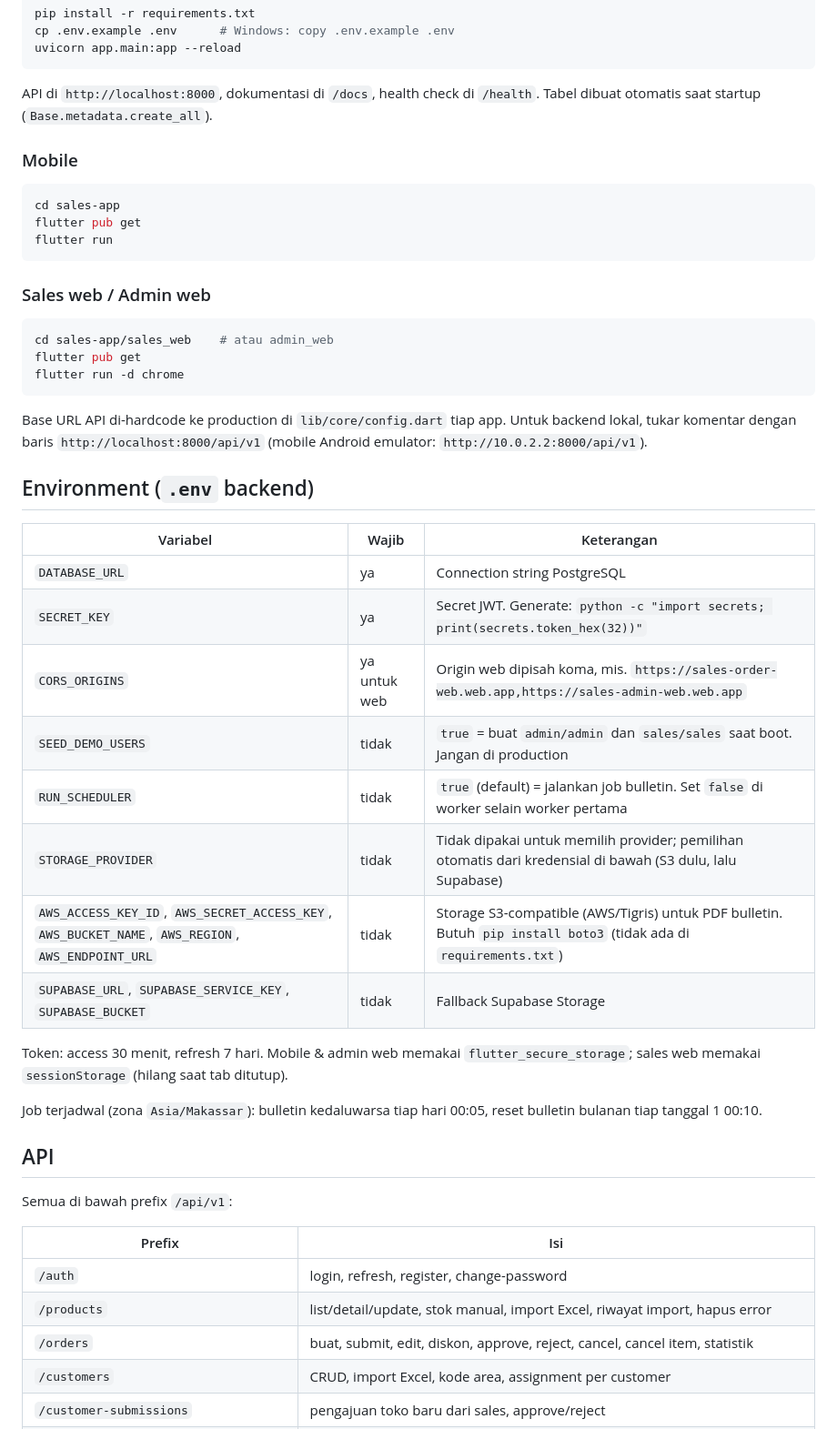
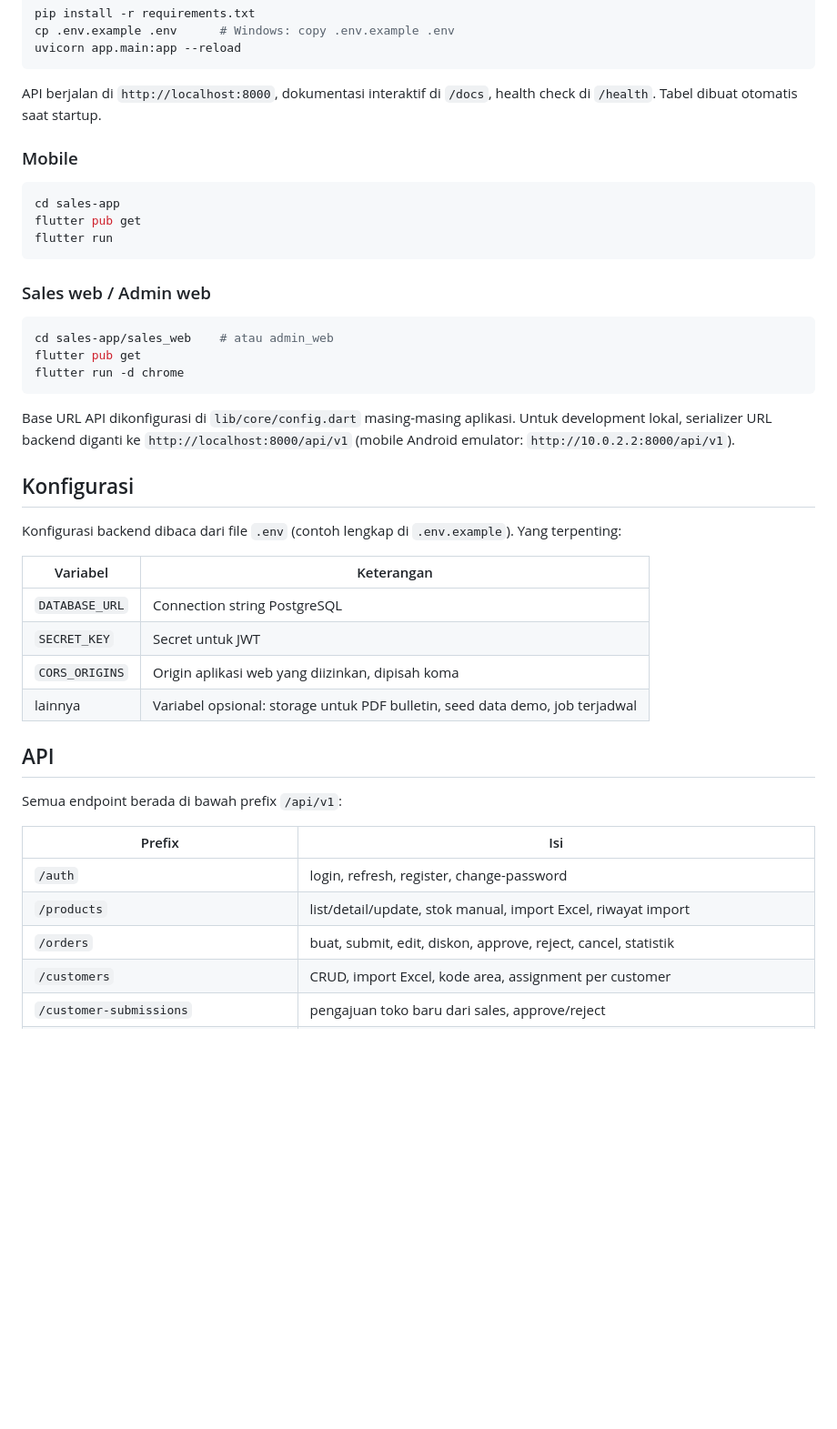
Before and after one commit to BagasRinn/sales-app, a Markdown page: README.md, the part around one of its changes. Shown at 91% size. Drawn GitHub-style; blank space fills up the shorter version.

````diff
--- a/README.md
+++ b/README.md
@@ -143,8 +134,8 @@ cp .env.example .env      # Windows: copy .env.example .env
 uvicorn app.main:app --reload
 ```
 
-API di `http://localhost:8000`, dokumentasi di `/docs`, health check di `/health`.
-Tabel dibuat otomatis saat startup (`Base.metadata.create_all`).
+API berjalan di `http://localhost:8000`, dokumentasi interaktif di `/docs`, health check di
+`/health`. Tabel dibuat otomatis saat startup.
 
 ### Mobile
 
@@ -162,38 +153,30 @@ flutter pub get
 flutter run -d chrome
 ```
 
-Base URL API di-hardcode ke production di `lib/core/config.dart` tiap app. Untuk backend lokal,
-tukar komentar dengan baris `http://localhost:8000/api/v1` (mobile Android emulator:
-`http://10.0.2.2:8000/api/v1`).
+Base URL API dikonfigurasi di `lib/core/config.dart` masing-masing aplikasi. Untuk
+development lokal, serializer URL backend diganti ke `http://localhost:8000/api/v1`
+(mobile Android emulator: `http://10.0.2.2:8000/api/v1`).
 
-## Environment (`.env` backend)
+## Konfigurasi
 
-| Variabel | Wajib | Keterangan |
-|---|---|---|
-| `DATABASE_URL` | ya | Connection string PostgreSQL |
-| `SECRET_KEY` | ya | Secret JWT. Generate: `python -c "import secrets; print(secrets.token_hex(32))"` |
-| `CORS_ORIGINS` | ya untuk web | Origin web dipisah koma, mis. `https://sales-order-web.web.app,https://sales-admin-web.web.app` |
-| `SEED_DEMO_USERS` | tidak | `true` = buat `admin/admin` dan `sales/sales` saat boot. Jangan di production |
-| `RUN_SCHEDULER` | tidak | `true` (default) = jalankan job bulletin. Set `false` di worker selain worker pertama |
-| `STORAGE_PROVIDER` | tidak | Tidak dipakai untuk memilih provider; pemilihan otomatis dari kredensial di bawah (S3 dulu, lalu Supabase) |
-| `AWS_ACCESS_KEY_ID`, `AWS_SECRET_ACCESS_KEY`, `AWS_BUCKET_NAME`, `AWS_REGION`, `AWS_ENDPOINT_URL` | tidak | Storage S3-compatible (AWS/Tigris) untuk PDF bulletin. Butuh `pip install boto3` (tidak ada di `requirements.txt`) |
-| `SUPABASE_URL`, `SUPABASE_SERVICE_KEY`, `SUPABASE_BUCKET` | tidak | Fallback Supabase Storage |
+Konfigurasi backend dibaca dari file `.env` (contoh lengkap di `.env.example`). Yang terpenting:
 
-Token: access 30 menit, refresh 7 hari. Mobile & admin web memakai `flutter_secure_storage`;
-sales web memakai `sessionStorage` (hilang saat tab ditutup).
-
-Job terjadwal (zona `Asia/Makassar`): bulletin kedaluwarsa tiap hari 00:05, reset bulletin
-bulanan tiap tanggal 1 00:10.
+| Variabel | Keterangan |
+|---|---|
+| `DATABASE_URL` | Connection string PostgreSQL |
+| `SECRET_KEY` | Secret untuk JWT |
+| `CORS_ORIGINS` | Origin aplikasi web yang diizinkan, dipisah koma |
+| lainnya | Variabel opsional: storage untuk PDF bulletin, seed data demo, job terjadwal |
 
 ## API
 
-Semua di bawah prefix `/api/v1`:
+Semua endpoint berada di bawah prefix `/api/v1`:
 
 | Prefix | Isi |
 |---|---|
 | `/auth` | login, refresh, register, change-password |
-| `/products` | list/detail/update, stok manual, import Excel, riwayat import, hapus error |
-| `/orders` | buat, submit, edit, diskon, approve, reject, cancel, cancel item, statistik |
+| `/products` | list/detail/update, stok manual, import Excel, riwayat import |
+| `/orders` | buat, submit, edit, diskon, approve, reject, cancel, statistik |
 | `/customers` | CRUD, import Excel, kode area, assignment per customer |
 | `/customer-submissions` | pengajuan toko baru dari sales, approve/reject |
 | `/reports` | harian, periode, ringkasan, performa sales, performa supplier, stok & sales lintas cabang |
````
Also changed, not shown: other parts of README.md (+35 -108 lines).
